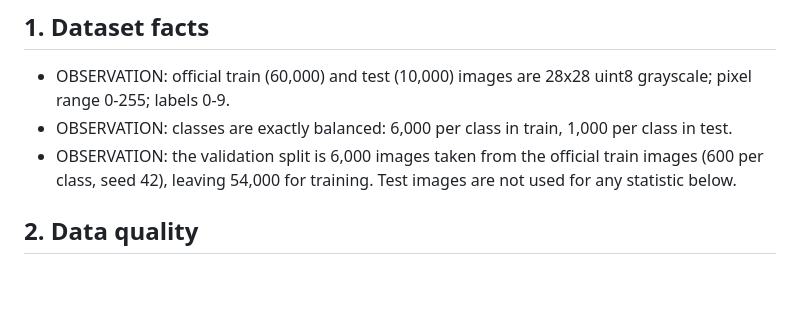
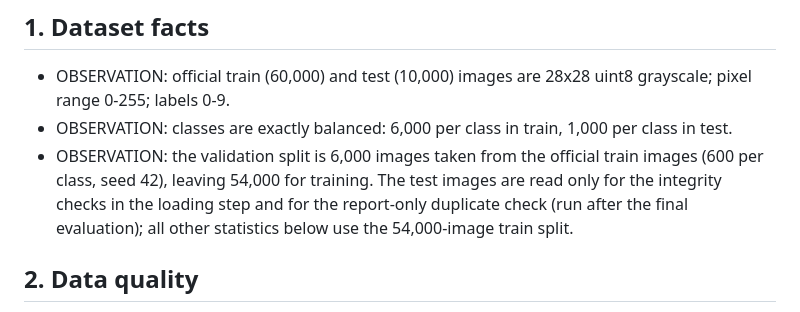
Before and after one commit to manas-2212/fashion-tagging, a Markdown page: docs/eda_notes.md, the part around the change. Drawn GitHub-style; blank space fills up the shorter version.

Commit message:
eda_notes: accurate wording on when held-out images are read

```diff
--- a/docs/eda_notes.md
+++ b/docs/eda_notes.md
@@ -5,7 +5,7 @@ Every statement is labelled OBSERVATION (backed by a number or figure) or HYPOTH
 ## 1. Dataset facts
 - OBSERVATION: official train (60,000) and test (10,000) images are 28x28 uint8 grayscale; pixel range 0-255; labels 0-9.
 - OBSERVATION: classes are exactly balanced: 6,000 per class in train, 1,000 per class in test.
-- OBSERVATION: the validation split is 6,000 images taken from the official train images (600 per class, seed 42), leaving 54,000 for training. Test images are not used for any statistic below.
+- OBSERVATION: the validation split is 6,000 images taken from the official train images (600 per class, seed 42), leaving 54,000 for training. The test images are read only for the integrity checks in the loading step and for the report-only duplicate check (run after the final evaluation); all other statistics below use the 54,000-image train split.
 
 ## 2. Data quality
 - OBSERVATION: 0 exact duplicates within train, within test, between train and test, and between our 54k train and 6k validation splits.
```
